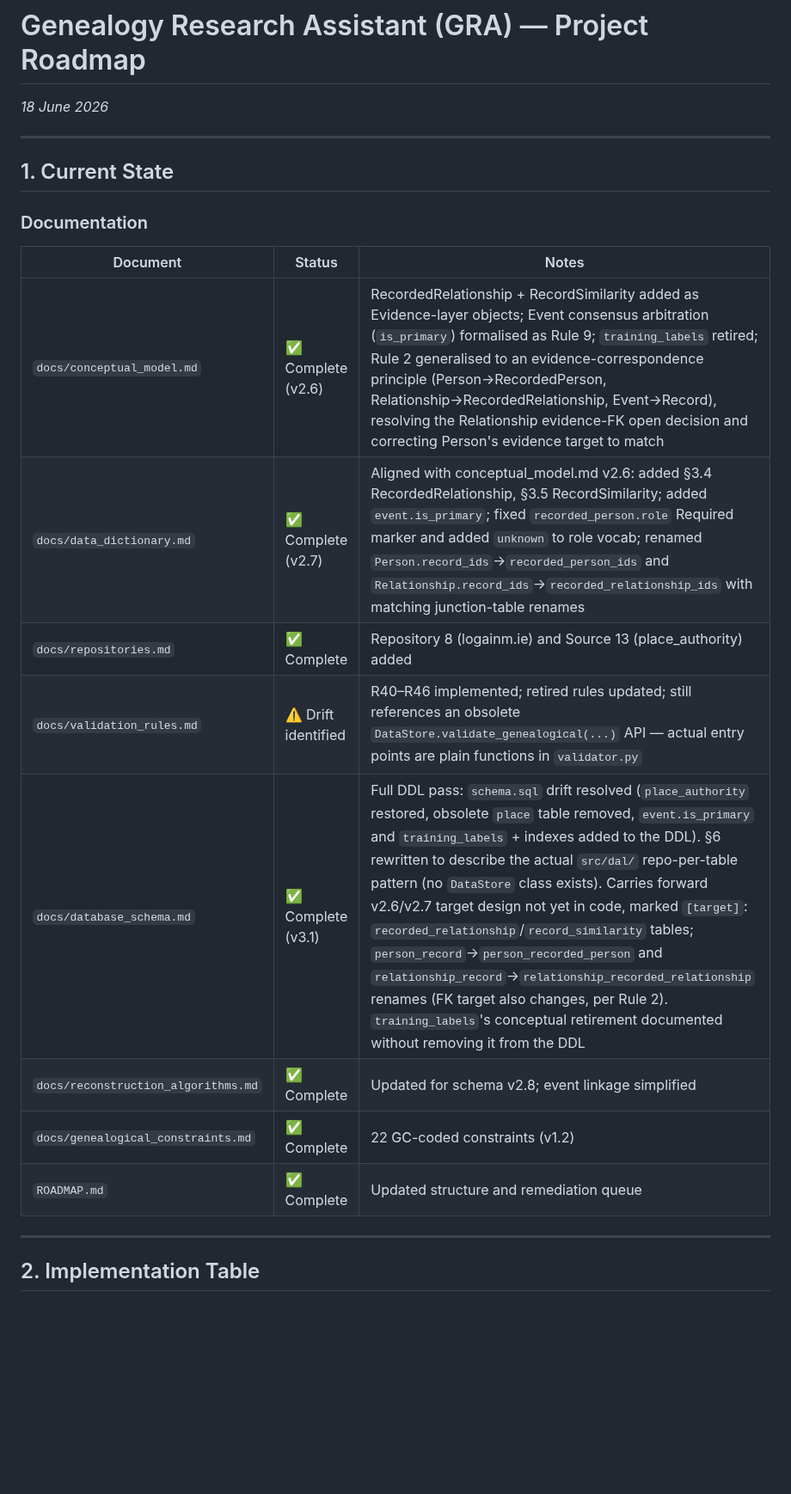
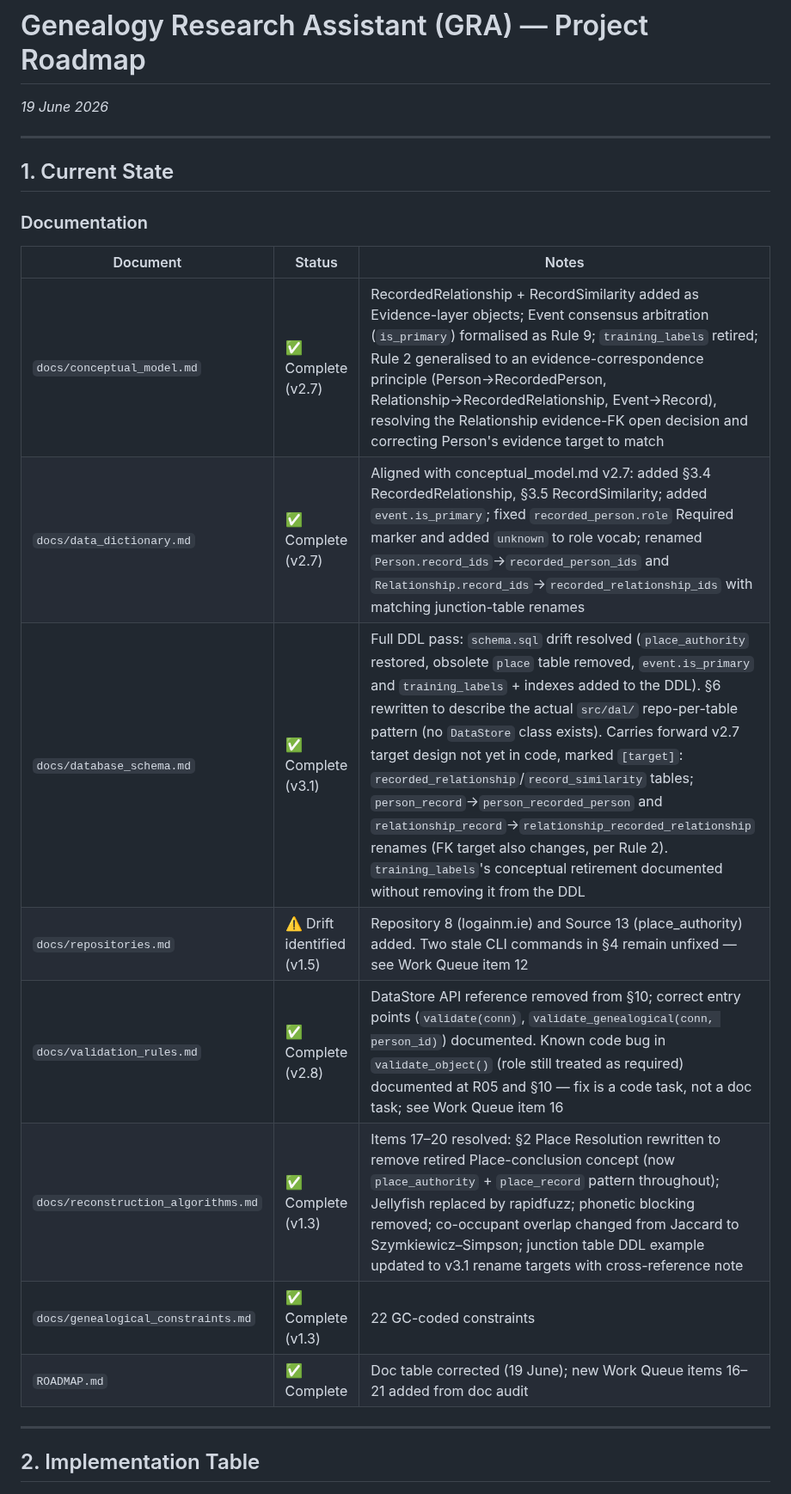
Before and after one commit to mjsmulligan/irish-genealogy-research, a Markdown page: ROADMAP.md, the part around one of its changes. Shown at 86% size. GitHub-like rendering; blank space fills up the shorter version.

```diff
--- a/ROADMAP.md
+++ b/ROADMAP.md
@@ -1,6 +1,6 @@
 # Genealogy Research Assistant (GRA) — Project Roadmap
 
-*18 June 2026*
+*19 June 2026*
 
 ---
 
@@ -10,14 +10,14 @@
 
 | Document | Status | Notes |
 |---|---|---|
-| `docs/conceptual_model.md` | ✅ Complete (v2.6) | RecordedRelationship + RecordSimilarity added as Evidence-layer objects; Event consensus arbitration (`is_primary`) formalised as Rule 9; `training_labels` retired; Rule 2 generalised to an evidence-correspondence principle (Person→RecordedPerson, Relationship→RecordedRelationship, Event→Record), resolving the Relationship evidence-FK open decision and correcting Person's evidence target to match |
-| `docs/data_dictionary.md` | ✅ Complete (v2.7) | Aligned with conceptual_model.md v2.6: added §3.4 RecordedRelationship, §3.5 RecordSimilarity; added `event.is_primary`; fixed `recorded_person.role` Required marker and added `unknown` to role vocab; renamed `Person.record_ids`→`recorded_person_ids` and `Relationship.record_ids`→`recorded_relationship_ids` with matching junction-table renames |
-| `docs/repositories.md` | ✅ Complete | Repository 8 (logainm.ie) and Source 13 (place_authority) added |
-| `docs/validation_rules.md` | ⚠️ Drift identified | R40–R46 implemented; retired rules updated; still references an obsolete `DataStore.validate_genealogical(...)` API — actual entry points are plain functions in `validator.py` |
-| `docs/database_schema.md` | ✅ Complete (v3.1) | Full DDL pass: `schema.sql` drift resolved (`place_authority` restored, obsolete `place` table removed, `event.is_primary` and `training_labels` + indexes added to the DDL). §6 rewritten to describe the actual `src/dal/` repo-per-table pattern (no `DataStore` class exists). Carries forward v2.6/v2.7 target design not yet in code, marked `[target]`: `recorded_relationship`/`record_similarity` tables; `person_record`→`person_recorded_person` and `relationship_record`→`relationship_recorded_relationship` renames (FK target also changes, per Rule 2). `training_labels`'s conceptual retirement documented without removing it from the DDL |
-| `docs/reconstruction_algorithms.md` | ✅ Complete | Updated for schema v2.8; event linkage simplified |
-| `docs/genealogical_constraints.md` | ✅ Complete | 22 GC-coded constraints (v1.2) |
-| `ROADMAP.md` | ✅ Complete | Updated structure and remediation queue |
+| `docs/conceptual_model.md` | ✅ Complete (v2.7) | RecordedRelationship + RecordSimilarity added as Evidence-layer objects; Event consensus arbitration (`is_primary`) formalised as Rule 9; `training_labels` retired; Rule 2 generalised to an evidence-correspondence principle (Person→RecordedPerson, Relationship→RecordedRelationship, Event→Record), resolving the Relationship evidence-FK open decision and correcting Person's evidence target to match |
+| `docs/data_dictionary.md` | ✅ Complete (v2.7) | Aligned with conceptual_model.md v2.7: added §3.4 RecordedRelationship, §3.5 RecordSimilarity; added `event.is_primary`; fixed `recorded_person.role` Required marker and added `unknown` to role vocab; renamed `Person.record_ids`→`recorded_person_ids` and `Relationship.record_ids`→`recorded_relationship_ids` with matching junction-table renames |
+| `docs/database_schema.md` | ✅ Complete (v3.1) | Full DDL pass: `schema.sql` drift resolved (`place_authority` restored, obsolete `place` table removed, `event.is_primary` and `training_labels` + indexes added to the DDL). §6 rewritten to describe the actual `src/dal/` repo-per-table pattern (no `DataStore` class exists). Carries forward v2.7 target design not yet in code, marked `[target]`: `recorded_relationship`/`record_similarity` tables; `person_record`→`person_recorded_person` and `relationship_record`→`relationship_recorded_relationship` renames (FK target also changes, per Rule 2). `training_labels`'s conceptual retirement documented without removing it from the DDL |
+| `docs/repositories.md` | ⚠️ Drift identified (v1.5) | Repository 8 (logainm.ie) and Source 13 (place_authority) added. Two stale CLI commands in §4 remain unfixed — see Work Queue item 12 |
+| `docs/validation_rules.md` | ✅ Complete (v2.8) | DataStore API reference removed from §10; correct entry points (`validate(conn)`, `validate_genealogical(conn, person_id)`) documented. Known code bug in `validate_object()` (role still treated as required) documented at R05 and §10 — fix is a code task, not a doc task; see Work Queue item 16 |
+| `docs/reconstruction_algorithms.md` | ✅ Complete (v1.3) | Items 17–20 resolved: §2 Place Resolution rewritten to remove retired Place-conclusion concept (now `place_authority` + `place_record` pattern throughout); Jellyfish replaced by rapidfuzz; phonetic blocking removed; co-occupant overlap changed from Jaccard to Szymkiewicz–Simpson; junction table DDL example updated to v3.1 rename targets with cross-reference note |
+| `docs/genealogical_constraints.md` | ✅ Complete (v1.3) | 22 GC-coded constraints |
+| `ROADMAP.md` | ✅ Complete | Doc table corrected (19 June); new Work Queue items 16–21 added from doc audit |
 
 ---
 
```
Also changed, not shown: other parts of ROADMAP.md (+20 -12 lines).
